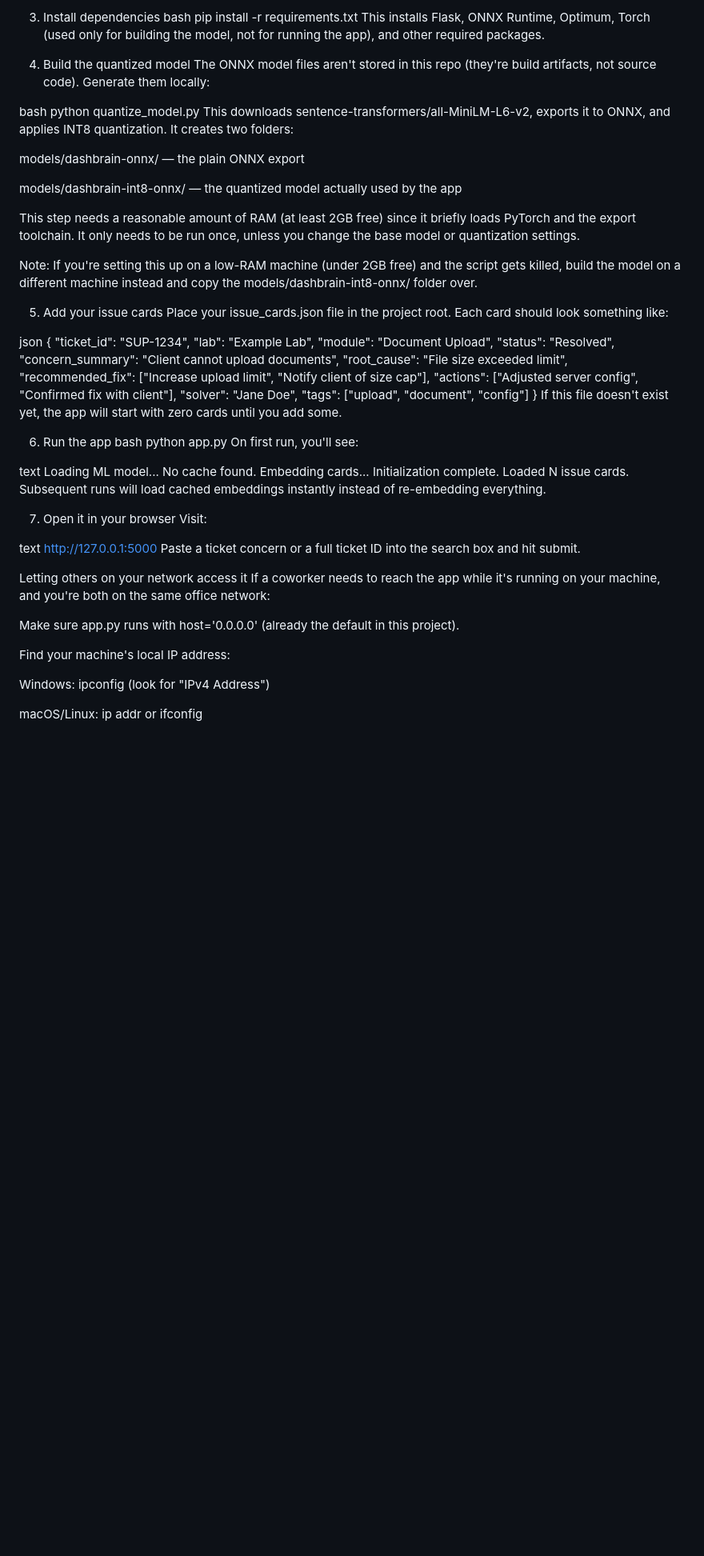
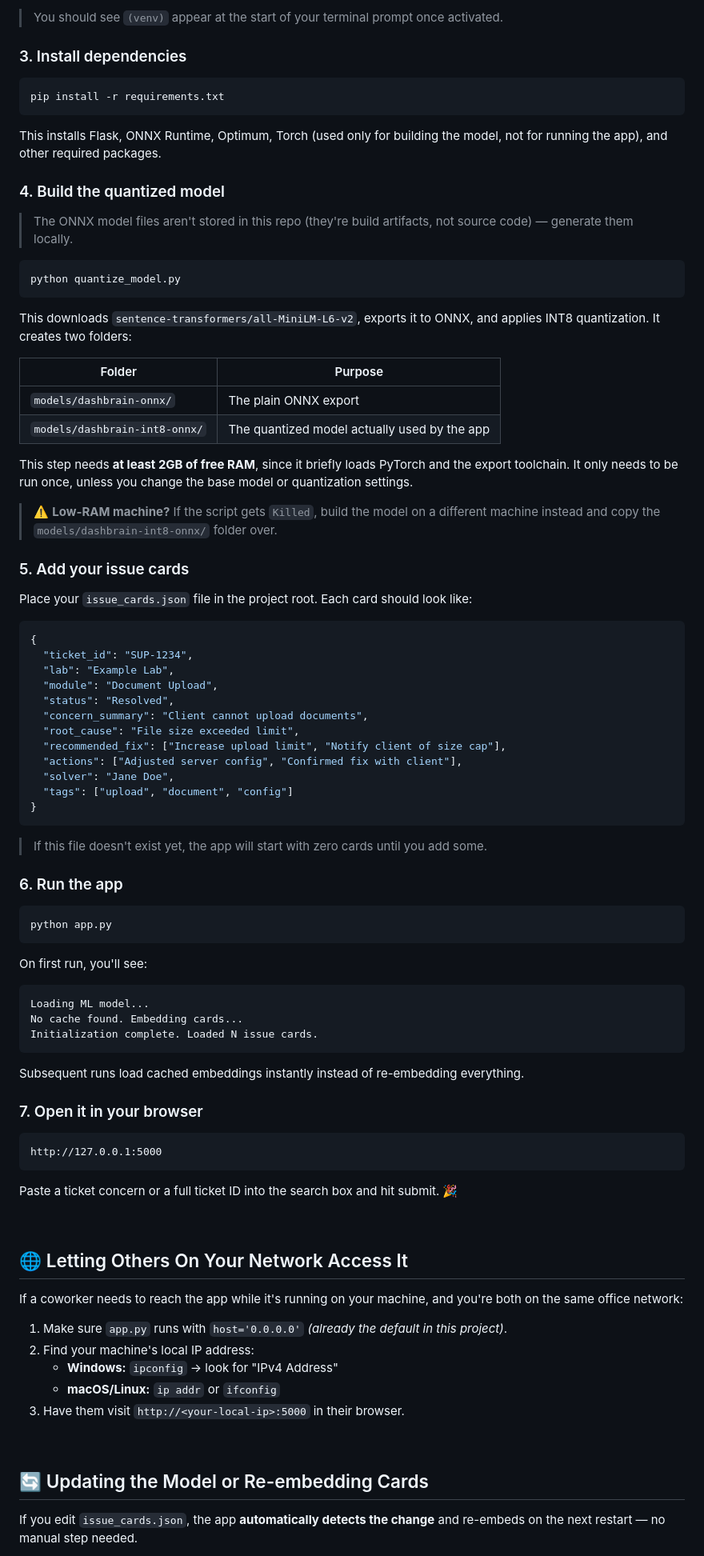
Before and after one commit to iamstevenflogio/Dashbrain, a Markdown page: README.md, the part around one of its changes. Shown at 80% size. Drawn GitHub-style; blank space fills up the shorter version.

Commit message:
Revise README for clarity and additional details
Updated README to improve clarity and structure, added new sections and details about setup, requirements, and troubleshooting.

````diff
--- a/README.md
+++ b/README.md
@@ -38,28 +80,40 @@ You should see (venv) appear at the start of your terminal prompt once activated
 
-3. Install dependencies
-bash
+</details>
+
+> You should see `(venv)` appear at the start of your terminal prompt once activated.
+
+### 3. Install dependencies
+
+```bash
 pip install -r requirements.txt
+```
+
 This installs Flask, ONNX Runtime, Optimum, Torch (used only for building the model, not for running the app), and other required packages.
 
-4. Build the quantized model
-The ONNX model files aren't stored in this repo (they're build artifacts, not source code). Generate them locally:
+### 4. Build the quantized model
 
-bash
+> The ONNX model files aren't stored in this repo (they're build artifacts, not source code) — generate them locally.
+
+```bash
 python quantize_model.py
-This downloads sentence-transformers/all-MiniLM-L6-v2, exports it to ONNX, and applies INT8 quantization. It creates two folders:
+```
 
-models/dashbrain-onnx/ — the plain ONNX export
+This downloads `sentence-transformers/all-MiniLM-L6-v2`, exports it to ONNX, and applies INT8 quantization. It creates two folders:
 
-models/dashbrain-int8-onnx/ — the quantized model actually used by the app
+| Folder | Purpose |
+|---|---|
+| `models/dashbrain-onnx/` | The plain ONNX export |
+| `models/dashbrain-int8-onnx/` | The quantized model actually used by the app |
 
-This step needs a reasonable amount of RAM (at least 2GB free) since it briefly loads PyTorch and the export toolchain. It only needs to be run once, unless you change the base model or quantization settings.
+This step needs **at least 2GB of free RAM**, since it briefly loads PyTorch and the export toolchain. It only needs to be run once, unless you change the base model or quantization settings.
 
-Note: If you're setting this up on a low-RAM machine (under 2GB free) and the script gets killed, build the model on a different machine instead and copy the models/dashbrain-int8-onnx/ folder over.
+> ⚠️ **Low-RAM machine?** If the script gets `Killed`, build the model on a different machine instead and copy the `models/dashbrain-int8-onnx/` folder over.
 
-5. Add your issue cards
-Place your issue_cards.json file in the project root. Each card should look something like:
+### 5. Add your issue cards
 
-json
+Place your `issue_cards.json` file in the project root. Each card should look like:
+
+```json
 {
   "ticket_id": "SUP-1234",
   "lab": "Example Lab",
@@ -72,34 +126,49 @@ json
   "solver": "Jane Doe",
   "tags": ["upload", "document", "config"]
 }
-If this file doesn't exist yet, the app will start with zero cards until you add some.
+```
 
-6. Run the app
-bash
+> If this file doesn't exist yet, the app will start with zero cards until you add some.
+
+### 6. Run the app
+
+```bash
 python app.py
+```
+
 On first run, you'll see:
 
-text
+```
 Loading ML model...
 No cache found. Embedding cards...
 Initialization complete. Loaded N issue cards.
-Subsequent runs will load cached embeddings instantly instead of re-embedding everything.
+```
 
-7. Open it in your browser
-Visit:
+Subsequent runs load cached embeddings instantly instead of re-embedding everything.
 
-text
+### 7. Open it in your browser
+
+```
 http://127.0.0.1:5000
-Paste a ticket concern or a full ticket ID into the search box and hit submit.
+```
 
-Letting others on your network access it
+Paste a ticket concern or a full ticket ID into the search box and hit submit. 🎉
+
+<br>
+
+## 🌐 Letting Others On Your Network Access It
+
 If a coworker needs to reach the app while it's running on your machine, and you're both on the same office network:
 
-Make sure app.py runs with host='0.0.0.0' (already the default in this project).
+1. Make sure `app.py` runs with `host='0.0.0.0'` *(already the default in this project)*.
+2. Find your machine's local IP address:
+   - **Windows:** `ipconfig` → look for "IPv4 Address"
+   - **macOS/Linux:** `ip addr` or `ifconfig`
+3. Have them visit `http://<your-local-ip>:5000` in their browser.
 
-Find your machine's local IP address:
+<br>
 
-Windows: ipconfig (look for "IPv4 Address")
+## 🔄 Updating the Model or Re-embedding Cards
 
-macOS/Linux: ip addr or ifconfig
+If you edit `issue_cards.json`, the app **automatically detects the change** and re-embeds on the next restart — no manual step needed.
 
````
Also changed, not shown: other parts of README.md (+99 -43 lines).
